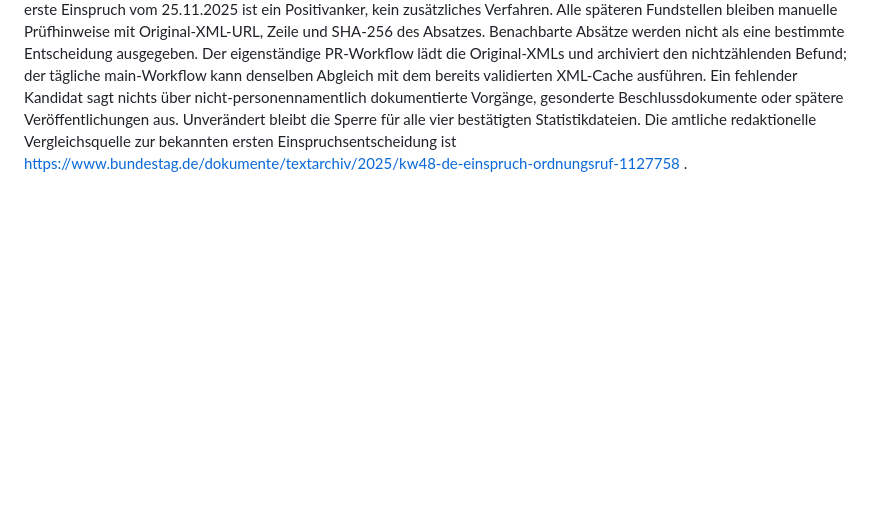
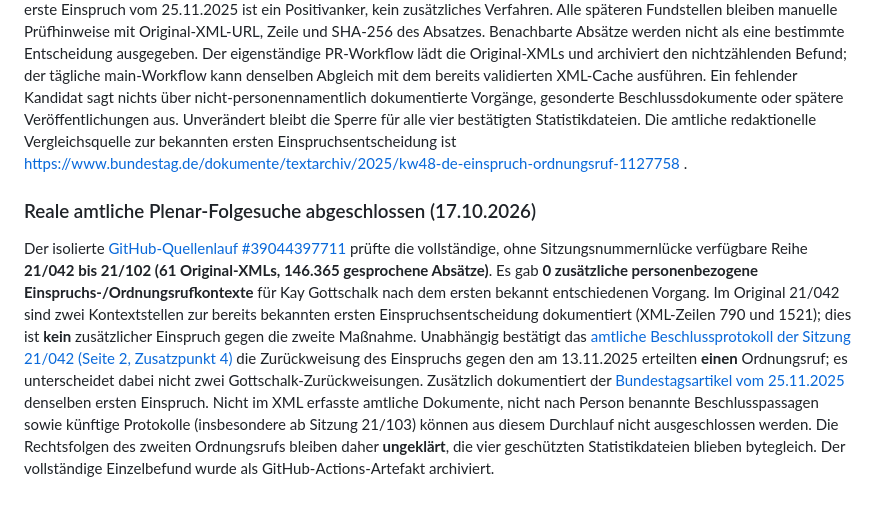
Before and after one commit to Erzkon/ordnungsrufe, a Markdown page: WP21.md, the part around the change. Drawn GitHub-style; blank space fills up the shorter version.

Commit message:
docs(wp21): record 61-session live plenary survey and independent official decision minute

```diff
--- a/WP21.md
+++ b/WP21.md
@@ -2522,3 +2522,8 @@ Die erste historische Quellenprobe bis 17.10.2026 umfasste **20.653 Positionsmet
 ## Spätere amtliche Plenar-XMLs als eigenständige Gottschalk-Quellenprüfung (17.10.2026)
 
 Das neue Skript wp21_gottschalk_plenar_folgen.py durchsucht gesprochene Passagen der vollständig verfügbaren Original-Plenarprotokolle ab Sitzung 21/042 nach personenbezogenen Einspruchs-/Ordnungsrufkontexten. Der bereits dokumentierte erste Einspruch vom 25.11.2025 ist ein Positivanker, kein zusätzliches Verfahren. Alle späteren Fundstellen bleiben manuelle Prüfhinweise mit Original-XML-URL, Zeile und SHA-256 des Absatzes. Benachbarte Absätze werden nicht als eine bestimmte Entscheidung ausgegeben. Der eigenständige PR-Workflow lädt die Original-XMLs und archiviert den nichtzählenden Befund; der tägliche main-Workflow kann denselben Abgleich mit dem bereits validierten XML-Cache ausführen. Ein fehlender Kandidat sagt nichts über nicht-personennamentlich dokumentierte Vorgänge, gesonderte Beschlussdokumente oder spätere Veröffentlichungen aus. Unverändert bleibt die Sperre für alle vier bestätigten Statistikdateien. Die amtliche redaktionelle Vergleichsquelle zur bekannten ersten Einspruchsentscheidung ist https://www.bundestag.de/dokumente/textarchiv/2025/kw48-de-einspruch-ordnungsruf-1127758 .
+
+
+### Reale amtliche Plenar-Folgesuche abgeschlossen (17.10.2026)
+
+Der isolierte [GitHub-Quellenlauf #39044397711](https://github.com/Erzkon/ordnungsrufe/actions/runs/39044397711) prüfte die vollständige, ohne Sitzungsnummernlücke verfügbare Reihe **21/042 bis 21/102 (61 Original-XMLs, 146.365 gesprochene Absätze)**. Es gab **0 zusätzliche personenbezogene Einspruchs-/Ordnungsrufkontexte** für Kay Gottschalk nach dem ersten bekannt entschiedenen Vorgang. Im Original 21/042 sind zwei Kontextstellen zur bereits bekannten ersten Einspruchsentscheidung dokumentiert (XML-Zeilen 790 und 1521); dies ist **kein** zusätzlicher Einspruch gegen die zweite Maßnahme. Unabhängig bestätigt das [amtliche Beschlussprotokoll der Sitzung 21/042 (Seite 2, Zusatzpunkt 4)](https://www.bundestag.de/resource/blob/1127824/amtpr21042.pdf) die Zurückweisung des Einspruchs gegen den am 13.11.2025 erteilten **einen** Ordnungsruf; es unterscheidet dabei nicht zwei Gottschalk-Zurückweisungen. Zusätzlich dokumentiert der [Bundestagsartikel vom 25.11.2025](https://www.bundestag.de/dokumente/textarchiv/2025/kw48-de-einspruch-ordnungsruf-1127758) denselben ersten Einspruch. Nicht im XML erfasste amtliche Dokumente, nicht nach Person benannte Beschlusspassagen sowie künftige Protokolle (insbesondere ab Sitzung 21/103) können aus diesem Durchlauf nicht ausgeschlossen werden. Die Rechtsfolgen des zweiten Ordnungsrufs bleiben daher **ungeklärt**, die vier geschützten Statistikdateien blieben bytegleich. Der vollständige Einzelbefund wurde als GitHub-Actions-Artefakt archiviert.
```
